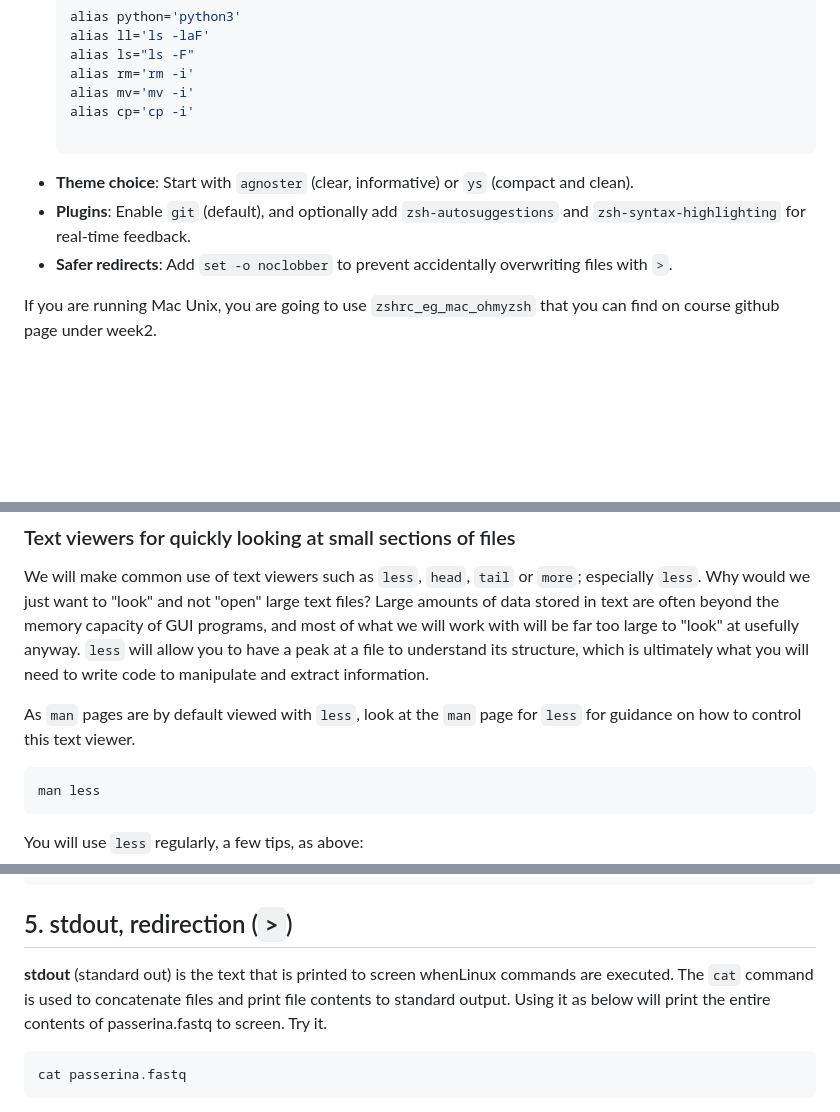
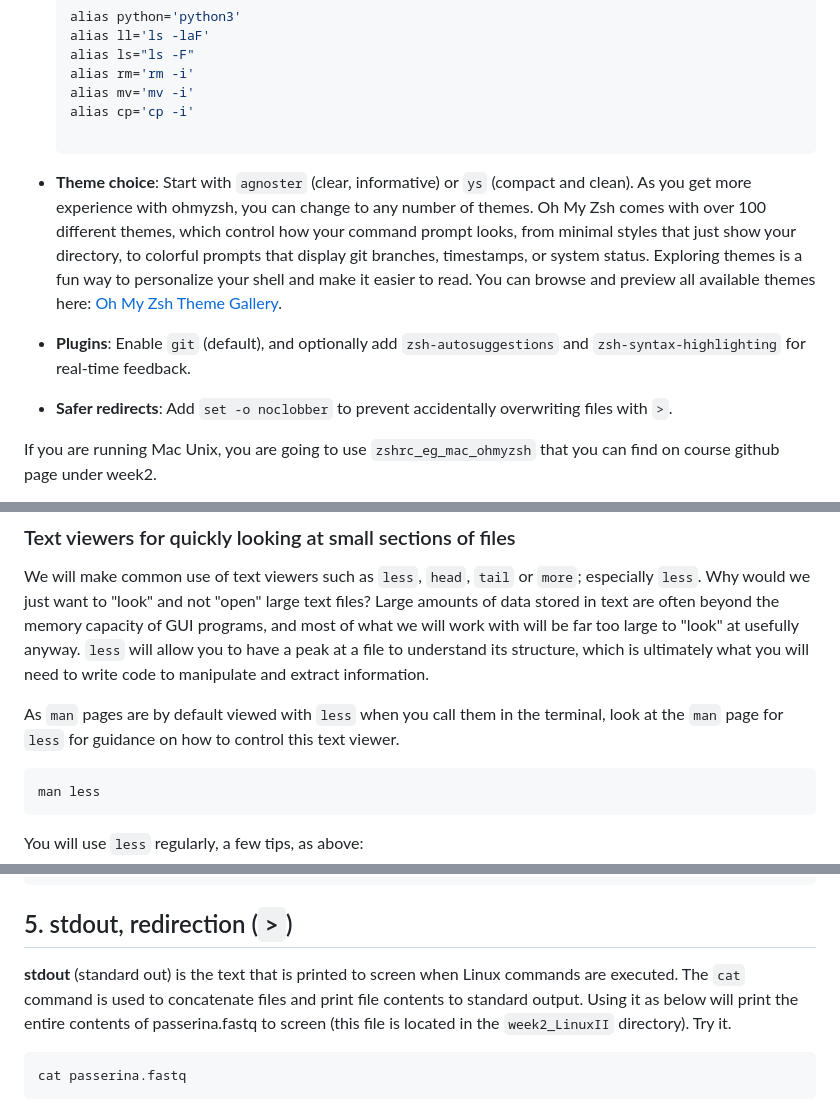
Before and after one commit to tparchman/F25_BIOL792, a Markdown page: week2_LinuxII/LinuxII_primer.md, 3 parts joined by grey strips. Rendered like a GitHub page; blank space fills up the shorter version.

```diff
--- a/week2_LinuxII/LinuxII_primer.md
+++ b/week2_LinuxII/LinuxII_primer.md
@@ -115,8 +105,10 @@ chsh -s $(which zsh)
   alias mv='mv -i'
   alias cp='cp -i'
 
-- **Theme choice**: Start with `agnoster` (clear, informative) or `ys` (compact and clean).
+- **Theme choice**: Start with `agnoster` (clear, informative) or `ys` (compact and clean). As you get more experience with ohmyzsh, you can change to any number of themes. Oh My Zsh comes with over 100 different themes, which control how your command prompt looks, from minimal styles that just show your directory, to colorful prompts that display git branches, timestamps, or system status. Exploring themes is a fun way to personalize your shell and make it easier to read. You can browse and preview all available themes here: [Oh My Zsh Theme Gallery](https://github.com/ohmyzsh/ohmyzsh/wiki/Themes).
+
 - **Plugins**: Enable `git` (default), and optionally add `zsh-autosuggestions` and `zsh-syntax-highlighting` for real-time feedback.
+
 - **Safer redirects**: Add `set -o noclobber` to prevent accidentally overwriting files with `>`.
 
 If you are running Mac Unix, you are going to use `zshrc_eg_mac_ohmyzsh` that you can find on course github page under week2.
@@ -179,7 +171,7 @@ Once you quit and restart your terminal app, your new alias settings should be w
 
 We will make common use of text viewers such as `less`, `head`, `tail` or `more`; especially `less`. Why would we just want to "look" and not "open" large text files? Large amounts of data stored in text are often beyond the memory capacity of GUI programs, and most of what we will work with will be far too large to "look" at usefully anyway. `less` will allow you to have a peak at a file to understand its structure, which is ultimately what you will need to write code to manipulate and extract information.
 
-As `man` pages are by default viewed with `less`, look at the `man` page for `less` for guidance on how to control this text viewer.
+As `man` pages are by default viewed with `less` when you call them in the terminal, look at the `man` page for `less` for guidance on how to control this text viewer.
 
     man less
 
@@ -227,7 +221,7 @@ All .txt files in a directory can be compressed (or decompressed) using a wildca
 
 ## 5. stdout, redirection (`>`)
 
-**stdout** (standard out) is the text that is printed to screen whenLinux commands are executed. The `cat` command is used to concatenate files and print file contents to standard output. Using it as below will print the entire contents of passerina.fastq to screen. Try it.
+**stdout** (standard out) is the text that is printed to screen when Linux commands are executed. The `cat` command is used to concatenate files and print file contents to standard output. Using it as below will print the entire contents of passerina.fastq to screen (this file is located in the `week2_LinuxII` directory). Try it.
 
     cat passerina.fastq
 
```
Also changed, not shown: other parts of week2_LinuxII/LinuxII_primer.md (+85 -39 lines).
